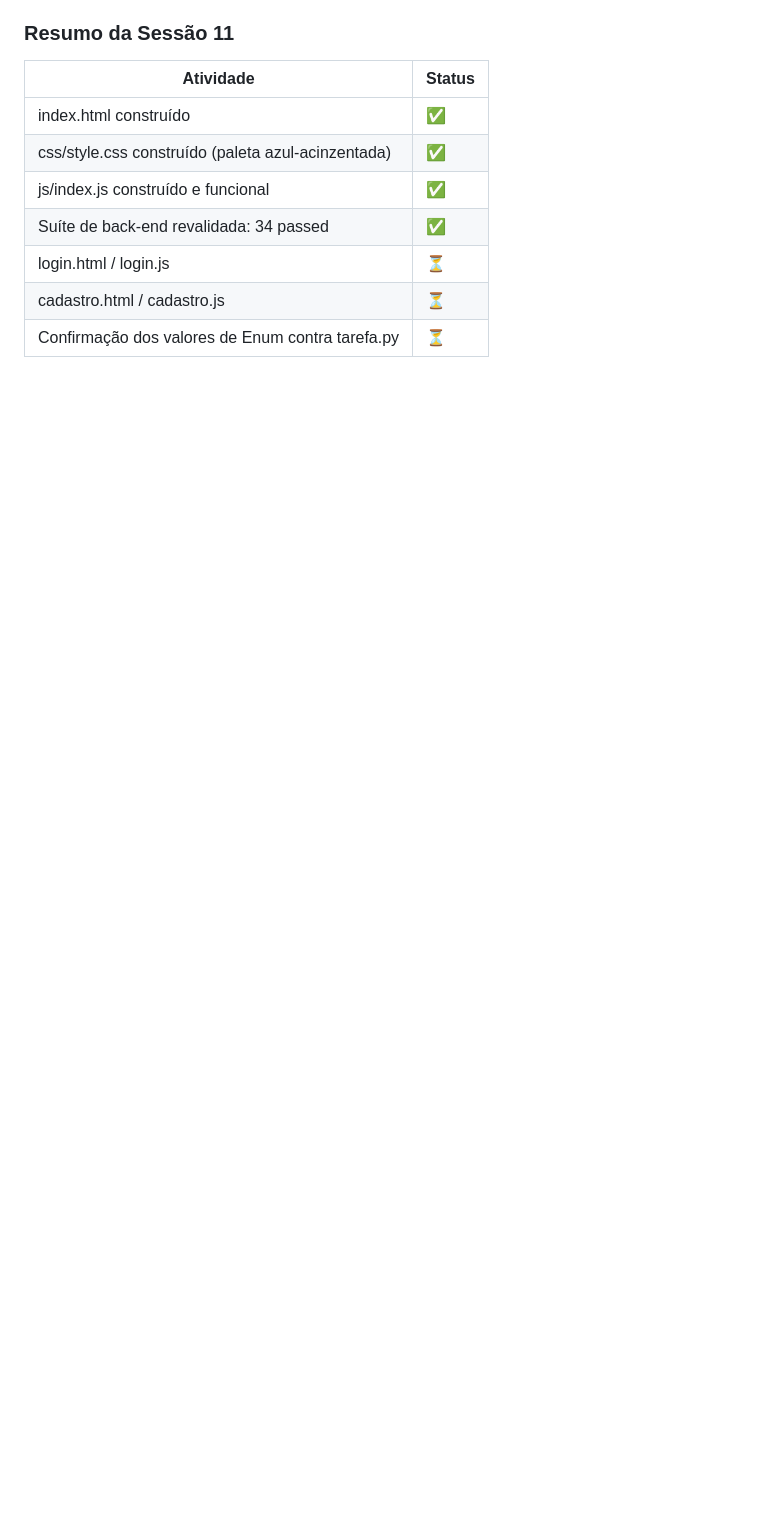
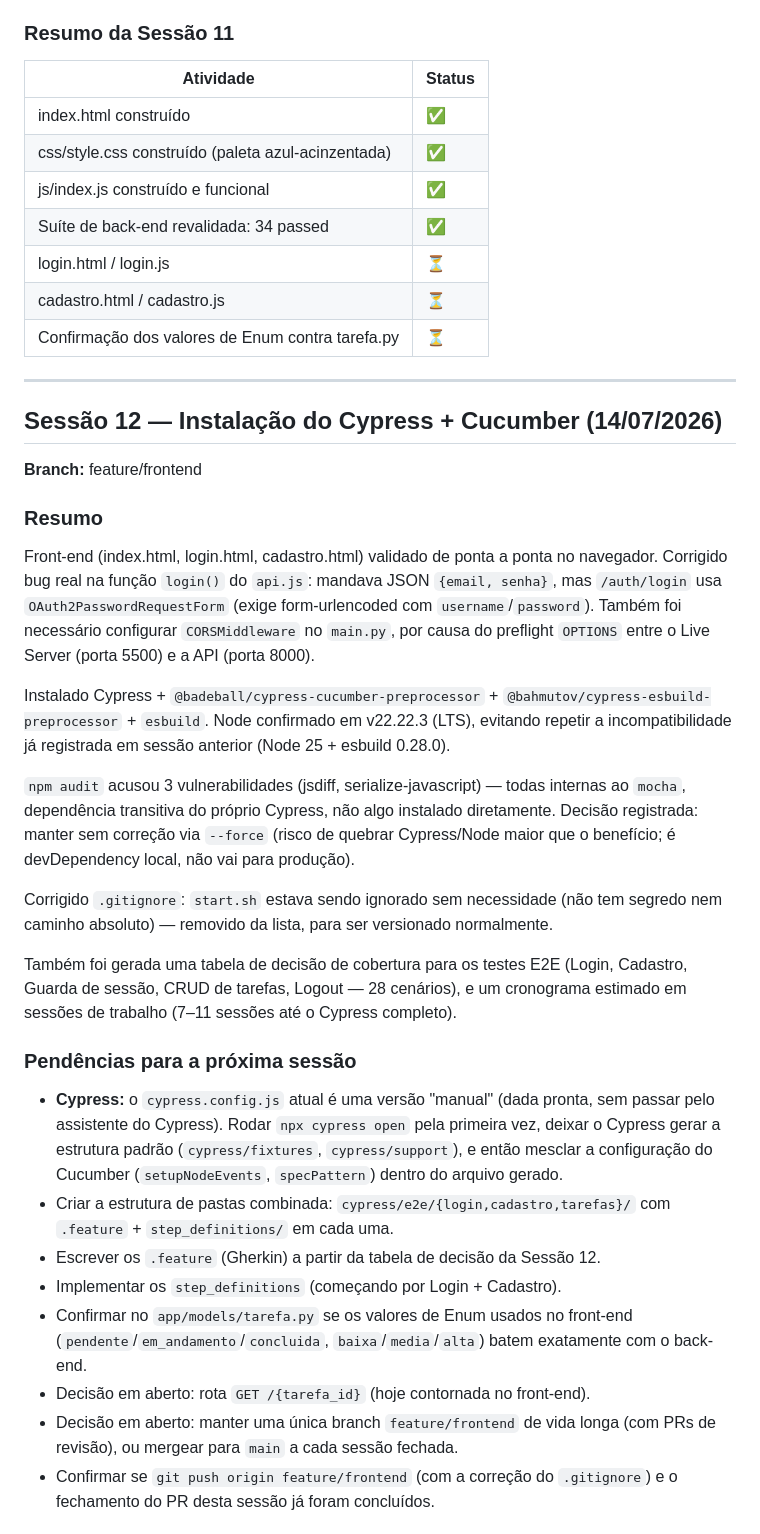
Before and after one commit to jlamancio/task_manager, a Markdown page: docs/GUIDE.md, the part around one of its changes. Rendered like a GitHub page; blank space fills up the shorter version.

Commit message:
docs: atualiza GUIDE.md com Sessão 12

```diff
--- a/docs/GUIDE.md
+++ b/docs/GUIDE.md
@@ -1385,3 +1385,58 @@ Fonts. Paleta azul-acinzentada sóbria, atendendo à pendência já registrada.
 | login.html / login.js | ⏳ |
 | cadastro.html / cadastro.js | ⏳ |
 | Confirmação dos valores de Enum contra tarefa.py | ⏳ |
+
+---
+
+## Sessão 12 — Instalação do Cypress + Cucumber (14/07/2026)
+**Branch:** feature/frontend
+
+### Resumo
+
+Front-end (index.html, login.html, cadastro.html) validado de ponta a ponta
+no navegador. Corrigido bug real na função `login()` do `api.js`: mandava
+JSON `{email, senha}`, mas `/auth/login` usa `OAuth2PasswordRequestForm`
+(exige form-urlencoded com `username`/`password`). Também foi necessário
+configurar `CORSMiddleware` no `main.py`, por causa do preflight `OPTIONS`
+entre o Live Server (porta 5500) e a API (porta 8000).
+
+Instalado Cypress + `@badeball/cypress-cucumber-preprocessor` +
+`@bahmutov/cypress-esbuild-preprocessor` + `esbuild`. Node confirmado em
+v22.22.3 (LTS), evitando repetir a incompatibilidade já registrada em
+sessão anterior (Node 25 + esbuild 0.28.0).
+
+`npm audit` acusou 3 vulnerabilidades (jsdiff, serialize-javascript) — todas
+internas ao `mocha`, dependência transitiva do próprio Cypress, não algo
+instalado diretamente. Decisão registrada: manter sem correção via
+`--force` (risco de quebrar Cypress/Node maior que o benefício; é
+devDependency local, não vai para produção).
+
+Corrigido `.gitignore`: `start.sh` estava sendo ignorado sem necessidade
+(não tem segredo nem caminho absoluto) — removido da lista, para ser
+versionado normalmente.
+
+Também foi gerada uma tabela de decisão de cobertura para os testes E2E
+(Login, Cadastro, Guarda de sessão, CRUD de tarefas, Logout — 28 cenários),
+e um cronograma estimado em sessões de trabalho (7–11 sessões até o
+Cypress completo).
+
+### Pendências para a próxima sessão
+
+- **Cypress:** o `cypress.config.js` atual é uma versão "manual" (dada
+  pronta, sem passar pelo assistente do Cypress). Rodar `npx cypress open`
+  pela primeira vez, deixar o Cypress gerar a estrutura padrão
+  (`cypress/fixtures`, `cypress/support`), e então mesclar a configuração
+  do Cucumber (`setupNodeEvents`, `specPattern`) dentro do arquivo gerado.
+- Criar a estrutura de pastas combinada: `cypress/e2e/{login,cadastro,tarefas}/`
+  com `.feature` + `step_definitions/` em cada uma.
+- Escrever os `.feature` (Gherkin) a partir da tabela de decisão da Sessão 12.
+- Implementar os `step_definitions` (começando por Login + Cadastro).
+- Confirmar no `app/models/tarefa.py` se os valores de Enum usados no
+  front-end (`pendente`/`em_andamento`/`concluida`, `baixa`/`media`/`alta`)
+  batem exatamente com o back-end.
+- Decisão em aberto: rota `GET /{tarefa_id}` (hoje contornada no front-end).
+- Decisão em aberto: manter uma única branch `feature/frontend` de vida
+  longa (com PRs de revisão), ou mergear para `main` a cada sessão fechada.
+- Confirmar se `git push origin feature/frontend` (com a correção do
+  `.gitignore`) e o fechamento do PR desta sessão já foram concluídos.
+
```
Also changed, not shown: other parts of docs/GUIDE.md (+19 -0 lines).
